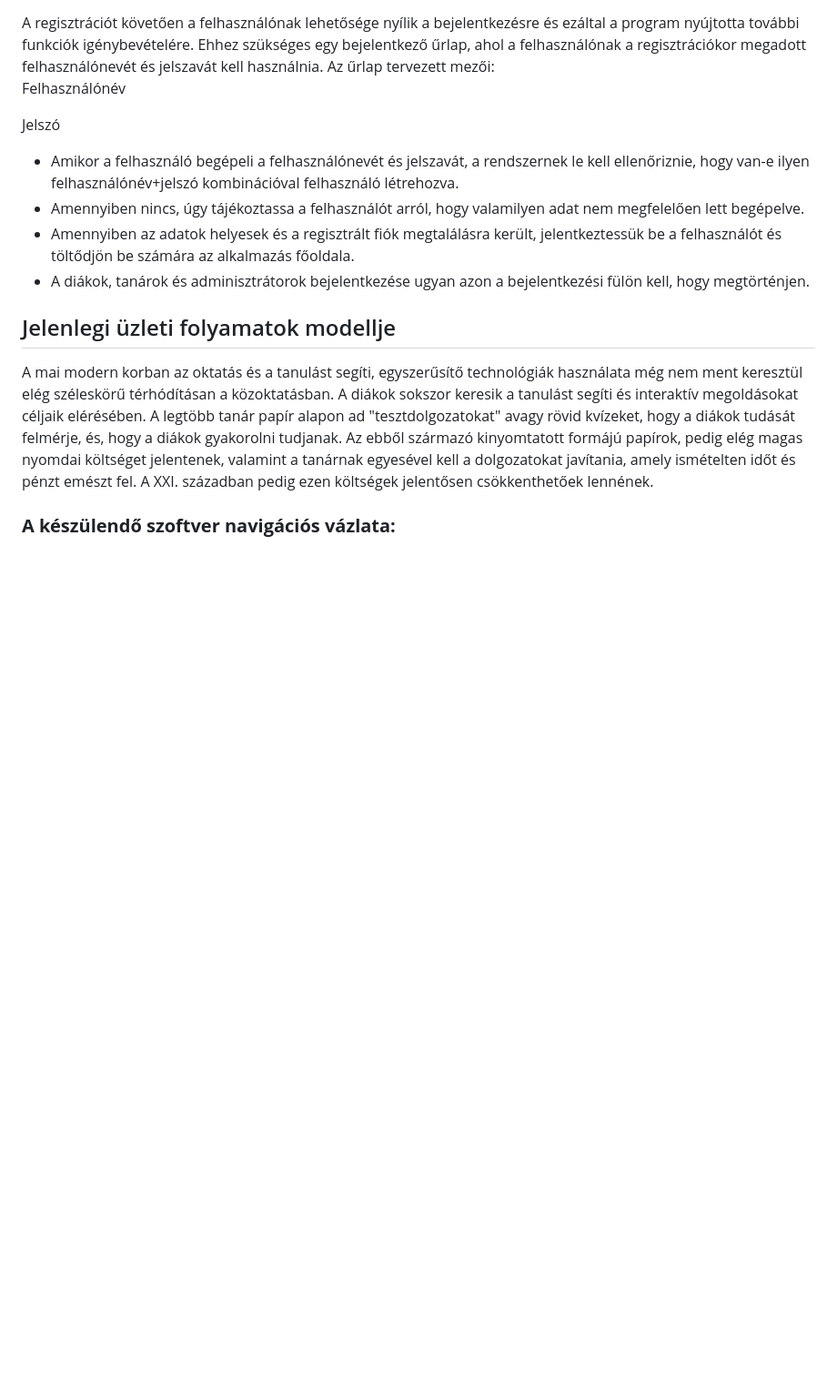
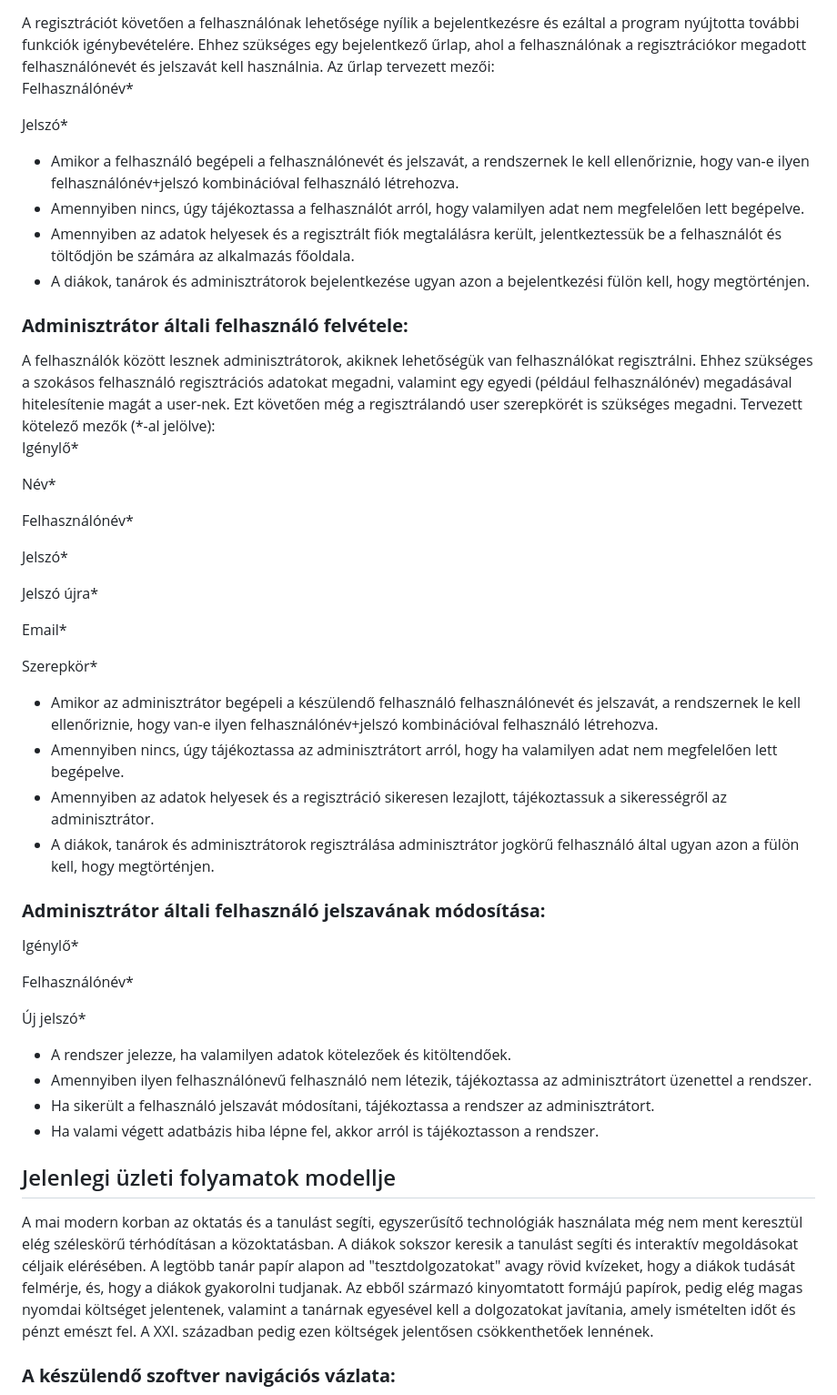
Before and after one commit to CaptainCrapa/QuizBeadando, a Markdown page: funkSpec.md, the part around the change. Shown at 91% size. GitHub-like rendering; blank space fills up the shorter version.

Commit message:
doc: added administrator userCreate and userPasswordModification to the funkSpec.md

```diff
--- a/funkSpec.md
+++ b/funkSpec.md
@@ -46,9 +46,9 @@ A regisztrációt követően a felhasználónak lehetősége nyílik a bejelentk
 egy bejelentkező űrlap, ahol a felhasználónak a regisztrációkor megadott
 felhasználónevét és jelszavát kell használnia. Az űrlap tervezett mezői:
 
-Felhasználónév
+Felhasználónév*
 
-Jelszó
+Jelszó*
 
 * Amikor a felhasználó begépeli a felhasználónevét és jelszavát, a rendszernek
 le kell ellenőriznie, hogy van-e ilyen felhasználónév+jelszó kombinációval
@@ -59,6 +59,48 @@ nem megfelelően lett begépelve.
 jelentkeztessük be a felhasználót és töltődjön be számára az alkalmazás főoldala.
 * A diákok, tanárok és adminisztrátorok bejelentkezése ugyan azon a bejelentkezési
 fülön kell, hogy megtörténjen.
+
+<h3><b>Adminisztrátor általi felhasználó felvétele:</b></h3>
+A felhasználók között lesznek adminisztrátorok, akiknek lehetőségük van felhasználókat regisztrálni. Ehhez szükséges
+a szokásos felhasználó regisztrációs adatokat megadni, valamint egy egyedi (például felhasználónév) megadásával
+hitelesítenie magát a user-nek. Ezt követően még a regisztrálandó user szerepkörét is szükséges megadni.
+Tervezett kötelező mezők (*-al jelölve):
+
+Igénylő*
+
+Név*
+
+Felhasználónév*
+
+Jelszó*
+
+Jelszó újra*
+
+Email*
+
+Szerepkör*
+
+* Amikor az adminisztrátor begépeli a készülendő felhasználó felhasználónevét és jelszavát, a rendszernek
+le kell ellenőriznie, hogy van-e ilyen felhasználónév+jelszó kombinációval
+felhasználó létrehozva.
+* Amennyiben nincs, úgy tájékoztassa az adminisztrátort arról, hogy ha valamilyen adat
+nem megfelelően lett begépelve.
+* Amennyiben az adatok helyesek és a regisztráció sikeresen lezajlott, tájékoztassuk a sikerességről az adminisztrátor.
+* A diákok, tanárok és adminisztrátorok regisztrálása adminisztrátor jogkörű felhasználó által ugyan azon a
+fülön kell, hogy megtörténjen.
+
+<h3><b>Adminisztrátor általi felhasználó jelszavának módosítása:</b></h3>
+
+Igénylő*
+
+Felhasználónév*
+
+Új jelszó*
+
+* A rendszer jelezze, ha valamilyen adatok kötelezőek és kitöltendőek.
+* Amennyiben ilyen felhasználónevű felhasználó nem létezik, tájékoztassa az adminisztrátort üzenettel a rendszer.
+* Ha sikerült a felhasználó jelszavát módosítani, tájékoztassa a rendszer az adminisztrátort.
+* Ha valami végett adatbázis hiba lépne fel, akkor arról is tájékoztasson a rendszer.
 
 <h2>Jelenlegi üzleti folyamatok modellje</h2>
 
```
